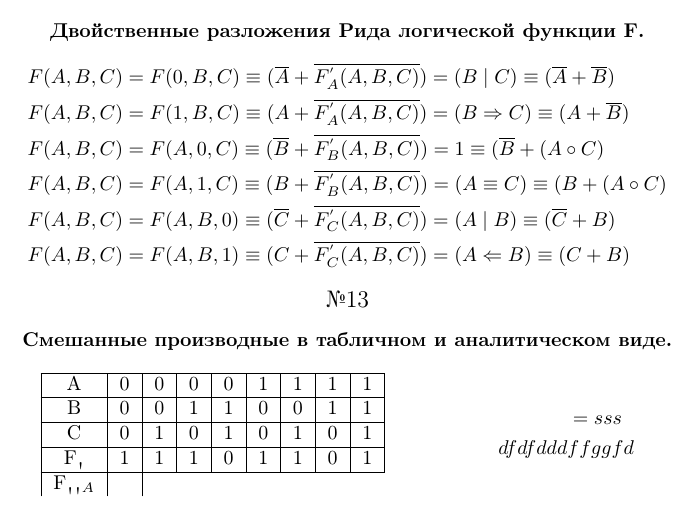
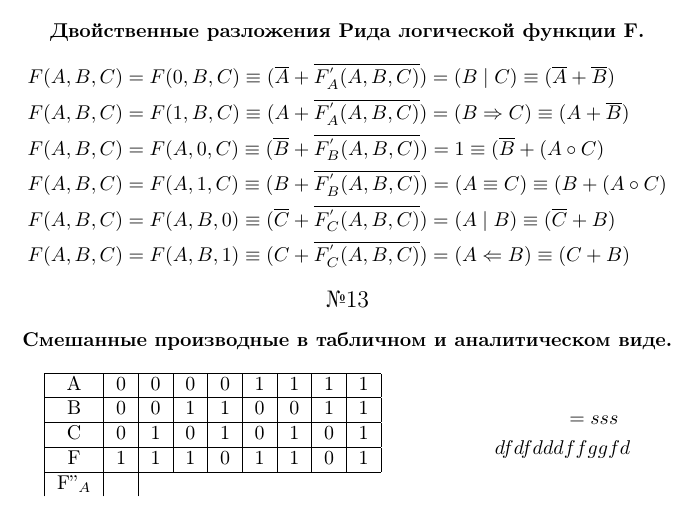
Before and after one commit to MTigra/Diskra, a LaTeX document (diskr.tex): part of page 5 of 5, cut so that both start at the same text. Compiled offline with pdfLaTeX.

Commit message:
txs auto checkin

```diff
--- a/diskr.tex
+++ b/diskr.tex
@@ -580,9 +580,9 @@ $\left(\begin{array}{cccccccc|c}
 		\hline
 		C&0&1&0&1&0&1&0&1\\
 		\hline
-		F\textquotestraightbase&1&1&1&0&1&1&0&1\\
+		F&1&1&1&0&1&1&0&1\\
 		\hline
-		F\textquotestraightbase \textquotestraightbase_A&\\
+		F''_A&\\
 	\end{tabular}
 	&\hspace{2cm}
 	\begin{aligned}
```
